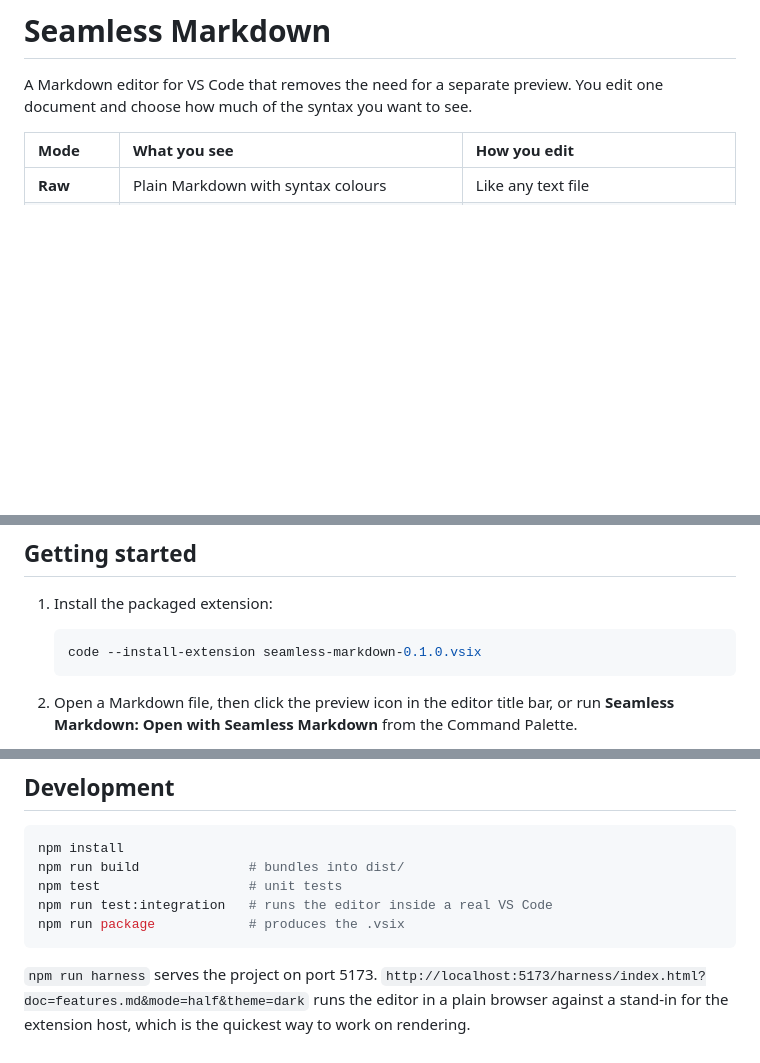
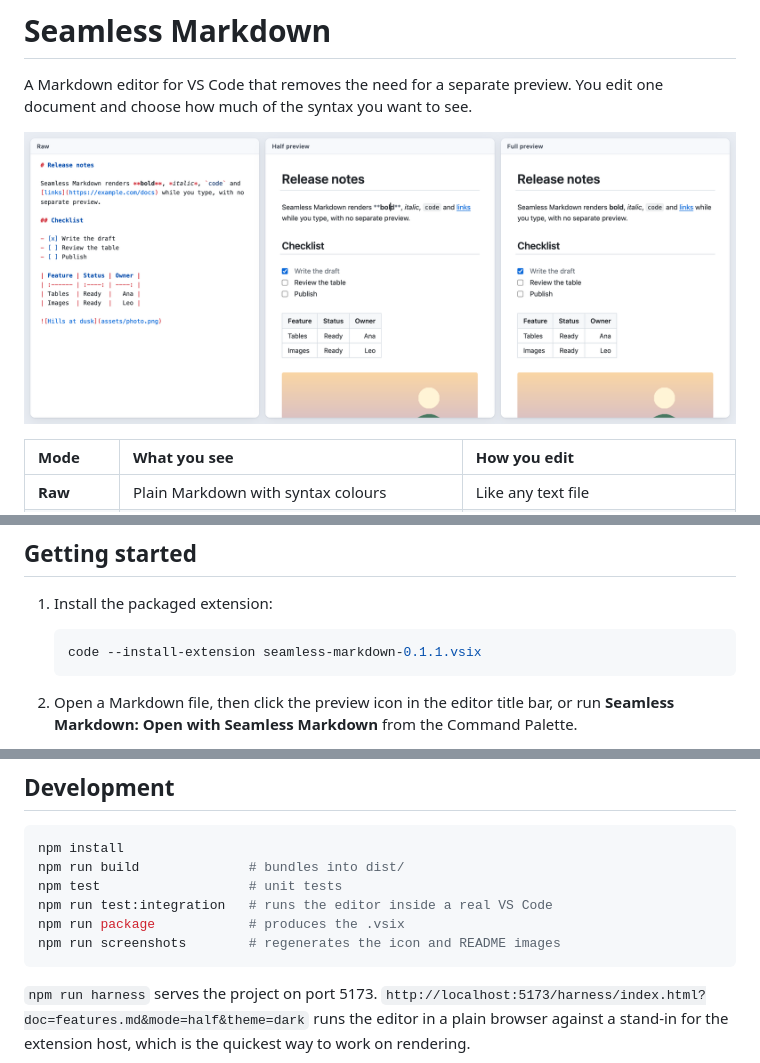
Before and after one commit to pepenotti/markdown-live-editor, a Markdown page: README.md, 3 parts joined by grey strips. Drawn GitHub-style; pictures changed too: images/modes.png (added); blank space fills up the shorter version.

````diff
--- a/README.md
+++ b/README.md
@@ -1,6 +1,8 @@
 # Seamless Markdown
 
 A Markdown editor for VS Code that removes the need for a separate preview. You edit one document and choose how much of the syntax you want to see.
+
+![The same document in raw, half preview and full preview](images/modes.png)
 
 | Mode | What you see | How you edit |
 | :--- | :----------- | :----------- |
@@ -17,7 +31,7 @@ The file on disk is always plain Markdown. The editor never rewrites text you di
 1. Install the packaged extension:
 
    ```bash
-   code --install-extension seamless-markdown-0.1.0.vsix
+   code --install-extension seamless-markdown-0.1.1.vsix
    ```
 
 2. Open a Markdown file, then click the preview icon in the editor title bar, or run **Seamless Markdown: Open with Seamless Markdown** from the Command Palette.
@@ -99,6 +113,7 @@ npm run build              # bundles into dist/
 npm test                   # unit tests
 npm run test:integration   # runs the editor inside a real VS Code
 npm run package            # produces the .vsix
+npm run screenshots        # regenerates the icon and README images
 ```
 
 `npm run harness` serves the project on port 5173. `http://localhost:5173/harness/index.html?doc=features.md&mode=half&theme=dark` runs the editor in a plain browser against a stand-in for the extension host, which is the quickest way to work on rendering.
````
Also changed, not shown: other parts of README.md (+12 -0 lines), CHANGELOG.md (+5 -0 lines), sample/demo.md (added, +16 -0 lines), images/full-preview-dark.png (added), images/half-preview.png (added), images/icon.png (added), images/table.png (added), 6 other files.
